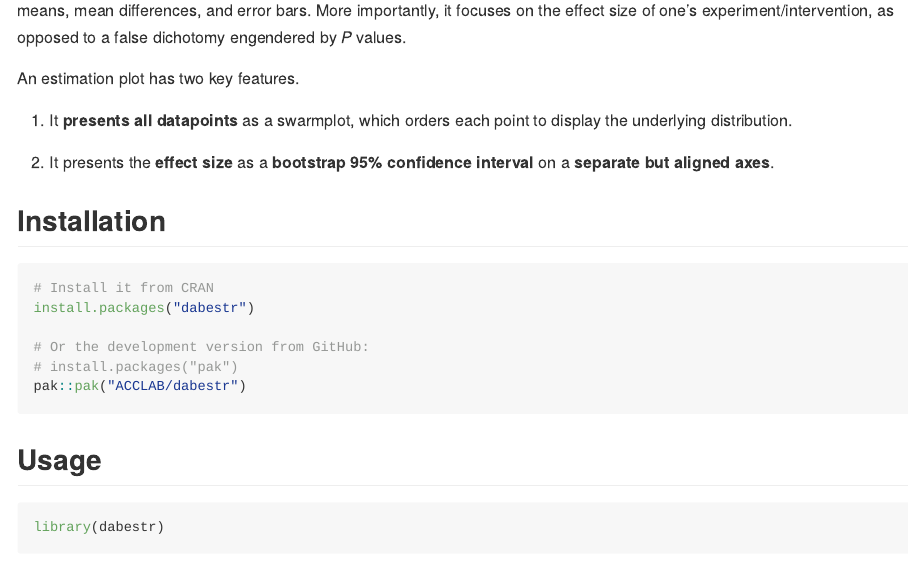
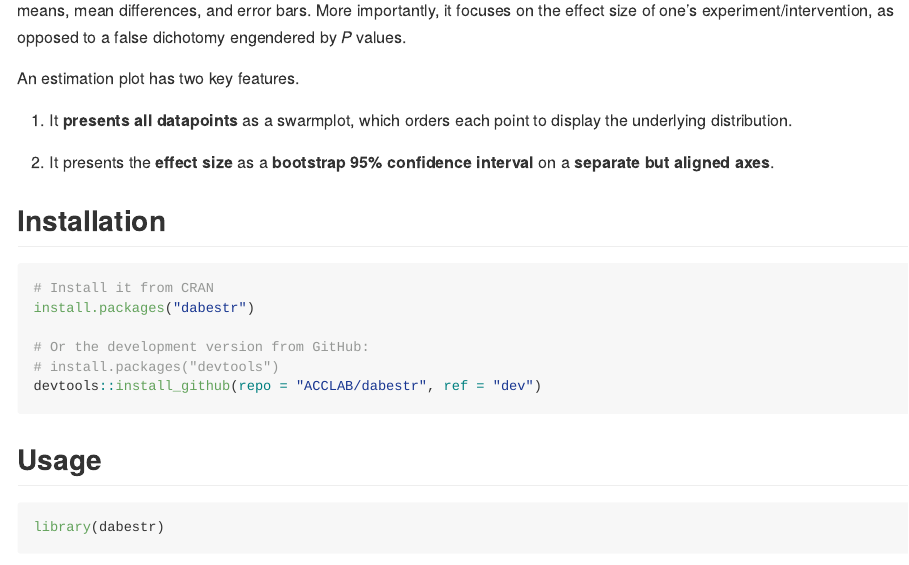
Before and after one commit to ACCLAB/dabestr, an R Markdown document (README.Rmd): the page in a window 1100 px wide, from 180 px down. The pictures show the output file README.md that the author committed with the source, drawn offline in the style of GitHub; badge pictures from the web are left out.

Commit message:
update: fixed instructions for downloading development version from github

````diff
--- a/README.Rmd
+++ b/README.Rmd
@@ -37,8 +37,8 @@ An estimation plot has two key features.
 install.packages("dabestr")
 
 # Or the development version from GitHub:
-# install.packages("pak")
-pak::pak("ACCLAB/dabestr")
+# install.packages("devtools")
+devtools::install_github(repo = "ACCLAB/dabestr", ref = "dev")
 ```
 
 ## Usage
````
Also changed, not shown: README.md.
